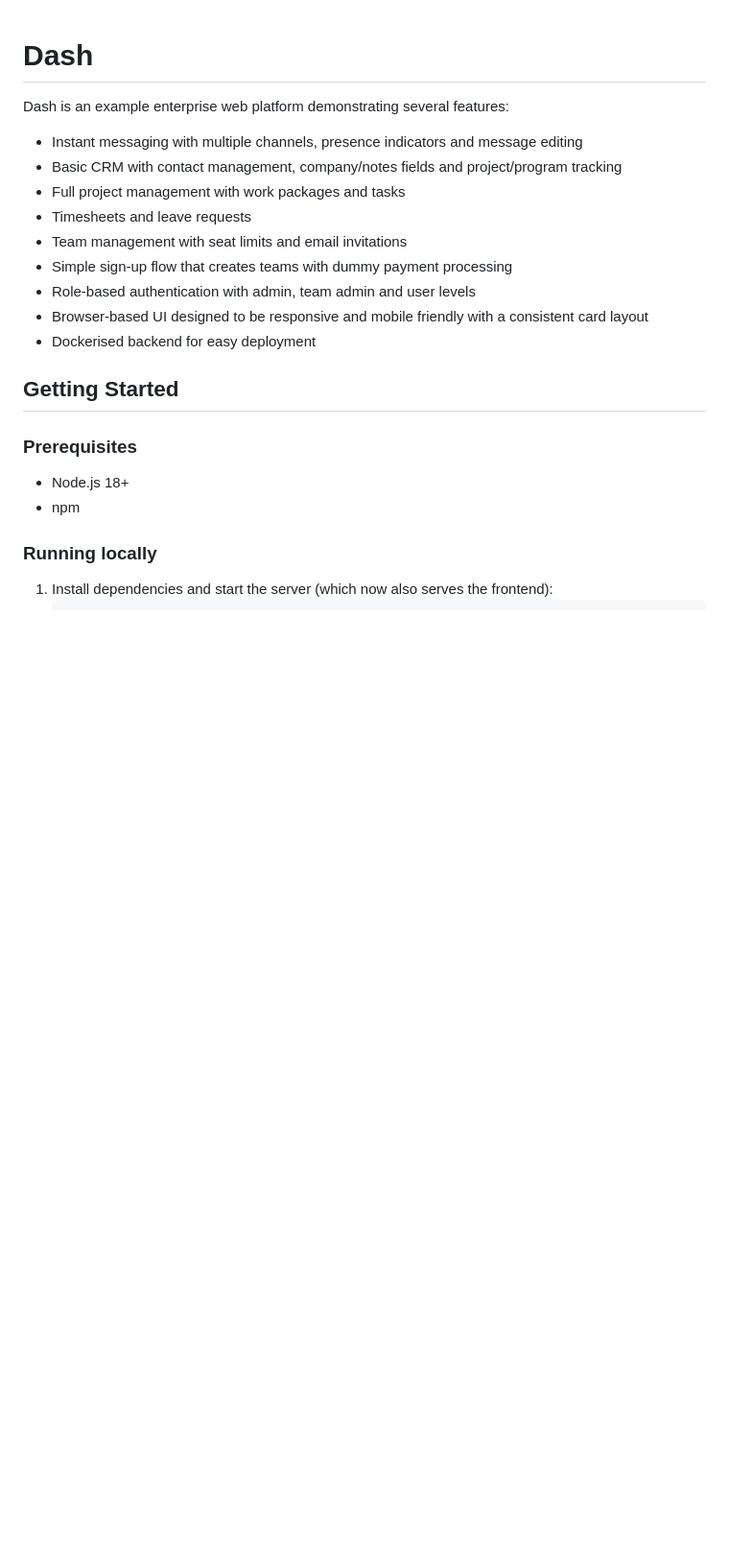
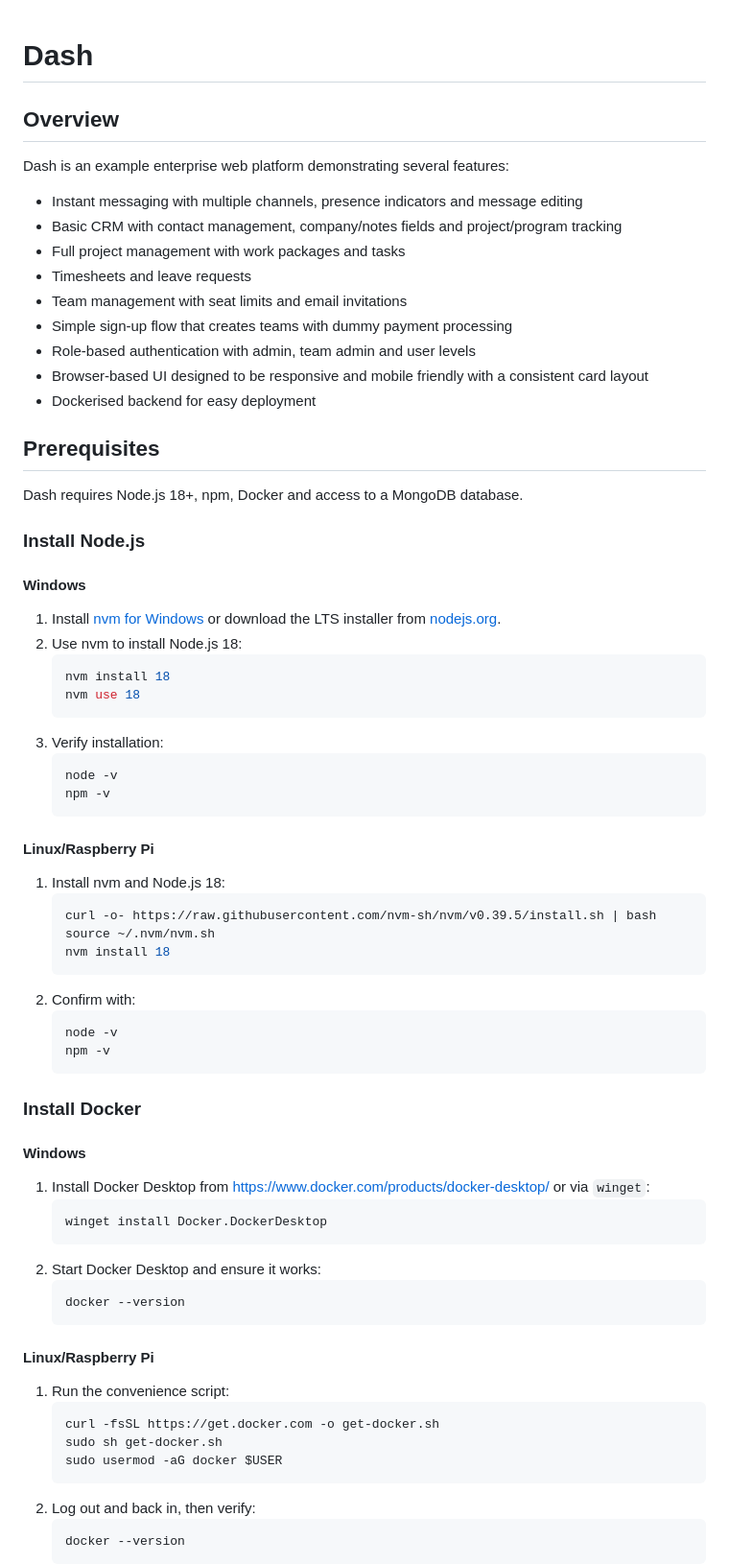
Before and after one commit to aboldguess/Dash, a Markdown page: README.md, the part around one of its changes. Shown at 96% size. Rendered like a GitHub page; blank space fills up the shorter version.

````diff
--- a/README.md
+++ b/README.md
@@ -1,5 +1,6 @@
 # Dash
 
+## Overview
 Dash is an example enterprise web platform demonstrating several features:
 
 - Instant messaging with multiple channels, presence indicators and message editing
@@ -12,13 +13,56 @@ Dash is an example enterprise web platform demonstrating several features:
 - Browser-based UI designed to be responsive and mobile friendly with a consistent card layout
 - Dockerised backend for easy deployment
 
-## Getting Started
+## Prerequisites
+Dash requires Node.js 18+, npm, Docker and access to a MongoDB database.
 
-### Prerequisites
-- Node.js 18+
-- npm
+### Install Node.js
+#### Windows
+1. Install [nvm for Windows](https://github.com/coreybutler/nvm-windows) or download the LTS installer from [nodejs.org](https://nodejs.org/).
+2. Use nvm to install Node.js 18:
+   ```powershell
+   nvm install 18
+   nvm use 18
+   ```
+3. Verify installation:
+   ```powershell
+   node -v
+   npm -v
+   ```
 
-### Running locally
+#### Linux/Raspberry Pi
+1. Install nvm and Node.js 18:
+   ```bash
+   curl -o- https://raw.githubusercontent.com/nvm-sh/nvm/v0.39.5/install.sh | bash
+   source ~/.nvm/nvm.sh
+   nvm install 18
+   ```
+2. Confirm with:
+   ```bash
+   node -v
+   npm -v
+   ```
 
-1. Install dependencies and start the server (which now also serves the
-   frontend):
+### Install Docker
+#### Windows
+1. Install Docker Desktop from <https://www.docker.com/products/docker-desktop/> or via `winget`:
+   ```powershell
+   winget install Docker.DockerDesktop
+   ```
+2. Start Docker Desktop and ensure it works:
+   ```powershell
+   docker --version
+   ```
+
+#### Linux/Raspberry Pi
+1. Run the convenience script:
+   ```bash
+   curl -fsSL https://get.docker.com -o get-docker.sh
+   sudo sh get-docker.sh
+   sudo usermod -aG docker $USER
+   ```
+2. Log out and back in, then verify:
+   ```bash
+   docker --version
+   ```
+
````
Also changed, not shown: other parts of README.md (+84 -90 lines).
